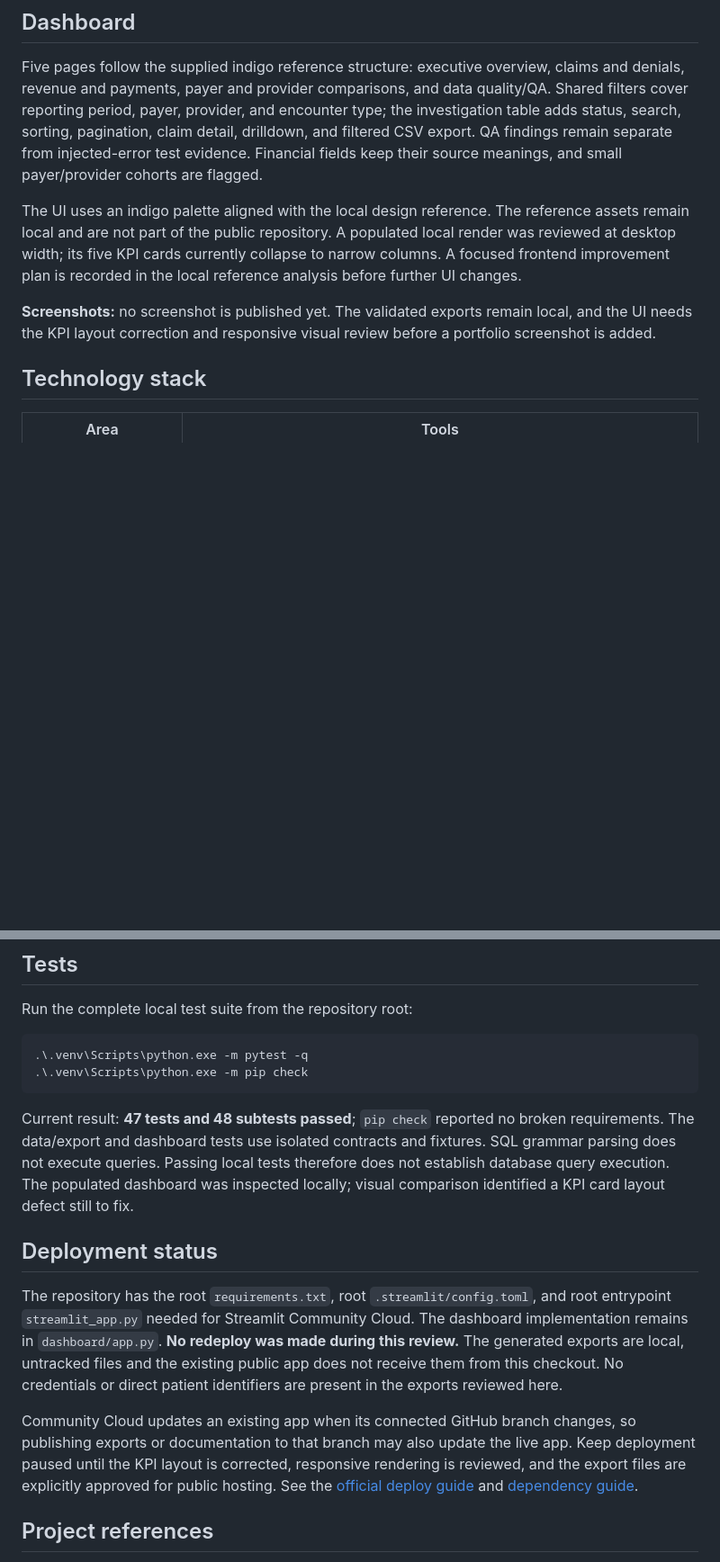
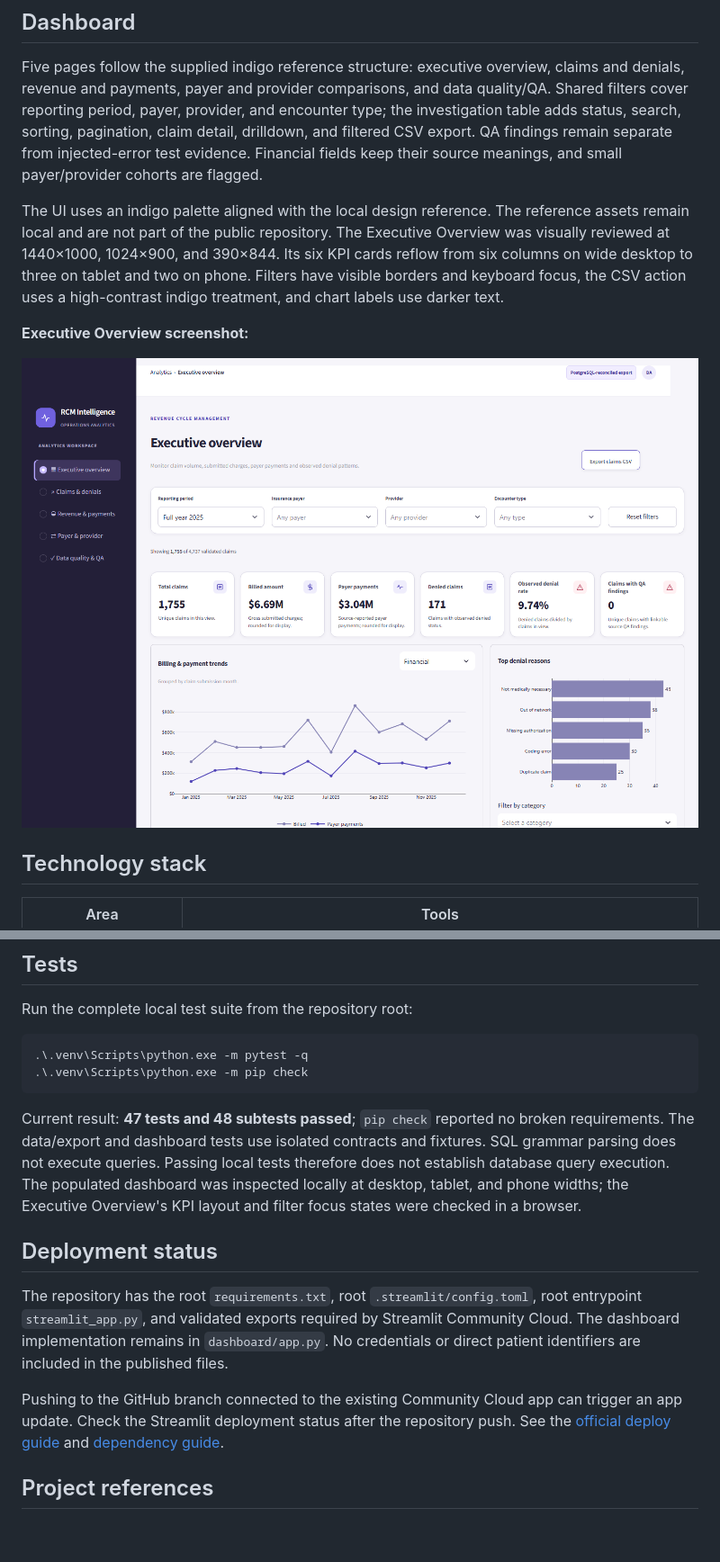
Before and after one commit to emam26/RCM360-Healthcare-Analytics, a Markdown page: README.md, 2 parts joined by grey strips. Shown at 90% size. Rendered like a GitHub page; pictures changed too: docs/images/executive-overview.png (added); blank space fills up the shorter version.

Commit message:
feat: publish dashboard assets

````diff
--- a/README.md
+++ b/README.md
@@ -63,9 +63,11 @@ See the [dataset profile](docs/dataset_profile.md), [data contract](docs/data_co
 
 Five pages follow the supplied indigo reference structure: executive overview, claims and denials, revenue and payments, payer and provider comparisons, and data quality/QA. Shared filters cover reporting period, payer, provider, and encounter type; the investigation table adds status, search, sorting, pagination, claim detail, drilldown, and filtered CSV export. QA findings remain separate from injected-error test evidence. Financial fields keep their source meanings, and small payer/provider cohorts are flagged.
 
-The UI uses an indigo palette aligned with the local design reference. The reference assets remain local and are not part of the public repository. A populated local render was reviewed at desktop width; its five KPI cards currently collapse to narrow columns. A focused frontend improvement plan is recorded in the local reference analysis before further UI changes.
+The UI uses an indigo palette aligned with the local design reference. The reference assets remain local and are not part of the public repository. The Executive Overview was visually reviewed at 1440×1000, 1024×900, and 390×844. Its six KPI cards reflow from six columns on wide desktop to three on tablet and two on phone. Filters have visible borders and keyboard focus, the CSV action uses a high-contrast indigo treatment, and chart labels use darker text.
 
-**Screenshots:** no screenshot is published yet. The validated exports remain local, and the UI needs the KPI layout correction and responsive visual review before a portfolio screenshot is added.
+**Executive Overview screenshot:**
+
+![RCM360 Executive Overview dashboard](docs/images/executive-overview.png)
 
 ## Technology stack
 
@@ -140,13 +142,13 @@ Run the complete local test suite from the repository root:
 .\.venv\Scripts\python.exe -m pip check
 ```
 
-Current result: **47 tests and 48 subtests passed**; `pip check` reported no broken requirements. The data/export and dashboard tests use isolated contracts and fixtures. SQL grammar parsing does not execute queries. Passing local tests therefore does not establish database query execution. The populated dashboard was inspected locally; visual comparison identified a KPI card layout defect still to fix.
+Current result: **47 tests and 48 subtests passed**; `pip check` reported no broken requirements. The data/export and dashboard tests use isolated contracts and fixtures. SQL grammar parsing does not execute queries. Passing local tests therefore does not establish database query execution. The populated dashboard was inspected locally at desktop, tablet, and phone widths; the Executive Overview's KPI layout and filter focus states were checked in a browser.
 
 ## Deployment status
 
-The repository has the root `requirements.txt`, root `.streamlit/config.toml`, and root entrypoint `streamlit_app.py` needed for Streamlit Community Cloud. The dashboard implementation remains in `dashboard/app.py`. **No redeploy was made during this review.** The generated exports are local, untracked files and the existing public app does not receive them from this checkout. No credentials or direct patient identifiers are present in the exports reviewed here.
+The repository has the root `requirements.txt`, root `.streamlit/config.toml`, root entrypoint `streamlit_app.py`, and validated exports required by Streamlit Community Cloud. The dashboard implementation remains in `dashboard/app.py`. No credentials or direct patient identifiers are included in the published files.
 
-Community Cloud updates an existing app when its connected GitHub branch changes, so publishing exports or documentation to that branch may also update the live app. Keep deployment paused until the KPI layout is corrected, responsive rendering is reviewed, and the export files are explicitly approved for public hosting. See the [official deploy guide](https://docs.streamlit.io/deploy/streamlit-community-cloud/deploy-your-app/deploy) and [dependency guide](https://docs.streamlit.io/deploy/streamlit-community-cloud/deploy-your-app/app-dependencies).
+Pushing to the GitHub branch connected to the existing Community Cloud app can trigger an app update. Check the Streamlit deployment status after the repository push. See the [official deploy guide](https://docs.streamlit.io/deploy/streamlit-community-cloud/deploy-your-app/deploy) and [dependency guide](https://docs.streamlit.io/deploy/streamlit-community-cloud/deploy-your-app/app-dependencies).
 
 ## Project references
 
````
Also changed, not shown: other parts of README.md (+1 -1 lines), 2 other files.
